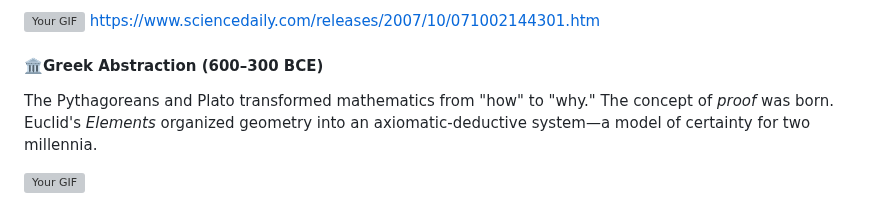
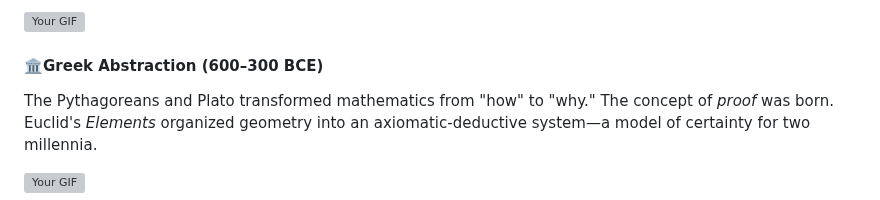
Before and after one commit to couzhei/graph-theory-and-algorithms, a Markdown page: README.md, the part around one of its changes. Drawn GitHub-style; grey boxes are pictures that could not be loaded.

```diff
--- a/README.md
+++ b/README.md
@@ -61,7 +61,7 @@ Mathematics began as utility: tally marks for counting (~20,000 BCE), rope-stret
 
 <img src="https://media4.giphy.com/media/v1.Y2lkPTc5MGI3NjExOHo3emJrcGFqZzd1YXJzY3lubzJudGk4cjR3NzMxazIwanlkcXVjYyZlcD12MV9pbnRlcm5hbF9naWZfYnlfaWQmY3Q9Zw/Smdls7tzTpqr6/giphy.gif"
 style="width:800px; height:400px;" alt="Your GIF" >
-https://www.sciencedaily.com/releases/2007/10/071002144301.htm
+
 #### 🏛️**Greek Abstraction (600–300 BCE)**
 
 The Pythagoreans and Plato transformed mathematics from "how" to "why." The concept of _proof_ was born. Euclid's _Elements_ organized geometry into an axiomatic-deductive system—a model of certainty for two millennia.
```
Also changed, not shown: other parts of README.md (+1 -1 lines).
